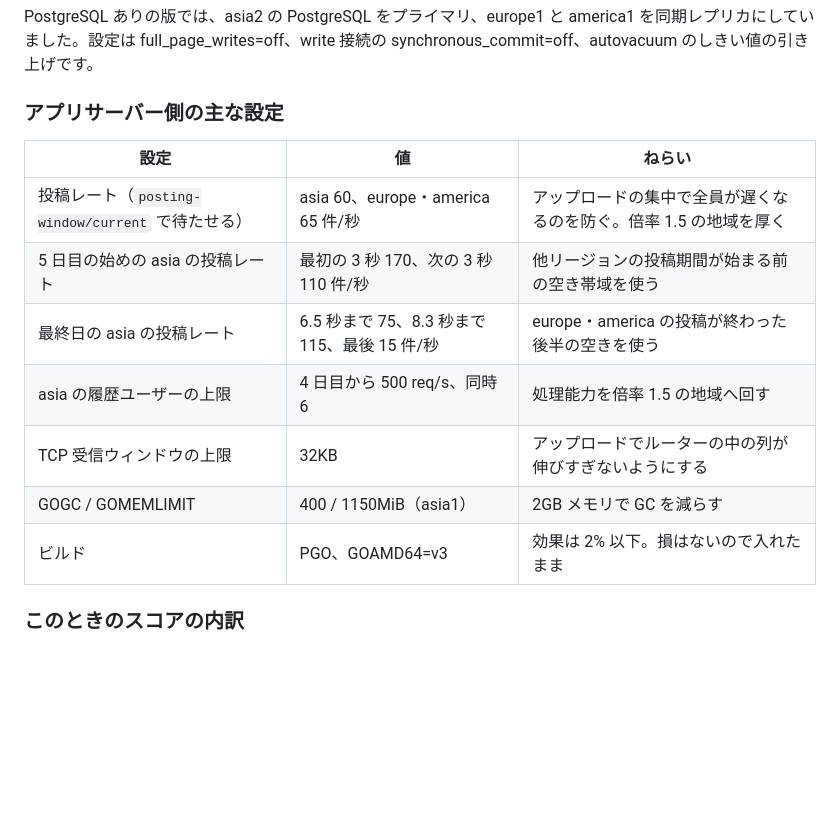
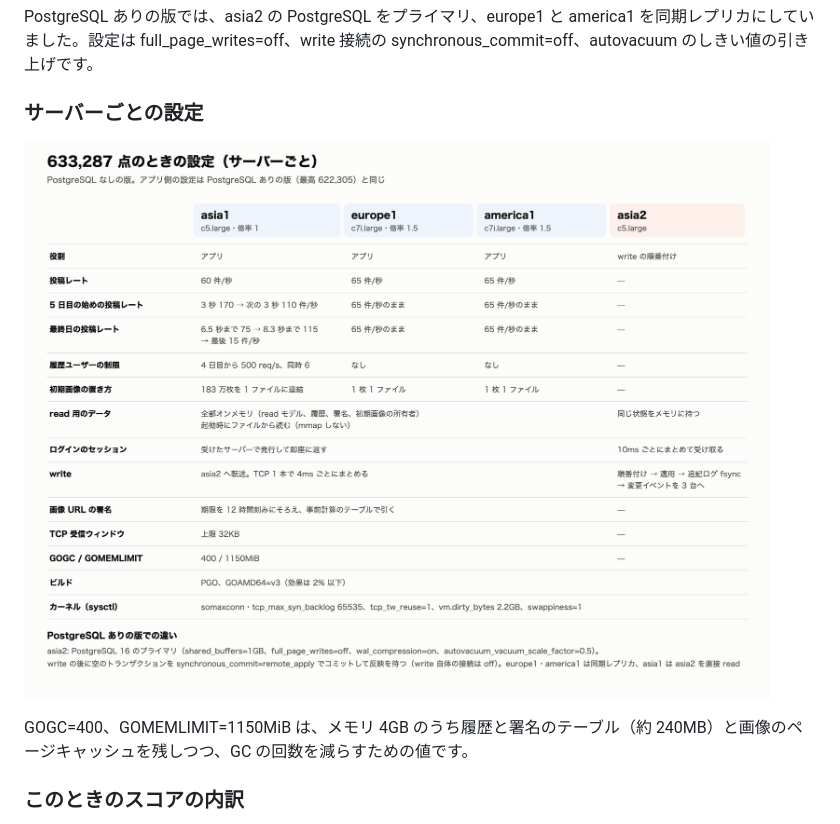
Before and after one commit to Marie673/zenn-content, a Markdown page: articles/isucon2026-kansousen-630k.md, the part around one of its changes. Rendered like a GitHub page; pictures changed too: images/isucon2026-settings-630k.png (added); blank space fills up the shorter version.

```diff
--- a/articles/isucon2026-kansousen-630k.md
+++ b/articles/isucon2026-kansousen-630k.md
@@ -153,17 +174,11 @@ published: false
 
 PostgreSQL ありの版では、asia2 の PostgreSQL をプライマリ、europe1 と america1 を同期レプリカにしていました。設定は full_page_writes=off、write 接続の synchronous_commit=off、autovacuum のしきい値の引き上げです。
 
-### アプリサーバー側の主な設定
+### サーバーごとの設定
 
-| 設定 | 値 | ねらい |
-|---|---|---|
-| 投稿レート（`posting-window/current` で待たせる） | asia 60、europe・america 65 件/秒 | アップロードの集中で全員が遅くなるのを防ぐ。倍率 1.5 の地域を厚く |
-| 5 日目の始めの asia の投稿レート | 最初の 3 秒 170、次の 3 秒 110 件/秒 | 他リージョンの投稿期間が始まる前の空き帯域を使う |
-| 最終日の asia の投稿レート | 6.5 秒まで 75、8.3 秒まで 115、最後 15 件/秒 | europe・america の投稿が終わった後半の空きを使う |
-| asia の履歴ユーザーの上限 | 4 日目から 500 req/s、同時 6 | 処理能力を倍率 1.5 の地域へ回す |
-| TCP 受信ウィンドウの上限 | 32KB | アップロードでルーターの中の列が伸びすぎないようにする |
-| GOGC / GOMEMLIMIT | 400 / 1150MiB（asia1） | 2GB メモリで GC を減らす |
-| ビルド | PGO、GOAMD64=v3 | 効果は 2% 以下。損はないので入れたまま |
+![633,287 点のときのサーバーごとの設定。asia1・europe1・america1・asia2 の列に、役割、投稿レート、5 日目と最終日の投稿レート、履歴ユーザーの制限、初期画像の置き方、read 用のデータ、セッション、write、署名、TCP 受信ウィンドウ、GOGC と GOMEMLIMIT、ビルド、sysctl を並べた表](/images/isucon2026-settings-630k.png)
+
+GOGC=400、GOMEMLIMIT=1150MiB は、メモリ 4GB のうち履歴と署名のテーブル（約 240MB）と画像のページキャッシュを残しつつ、GC の回数を減らすための値です。
 
 ### このときのスコアの内訳
 
```
Also changed, not shown: other parts of articles/isucon2026-kansousen-630k.md (+22 -1 lines), images/isucon2026-architecture-630k.png.
